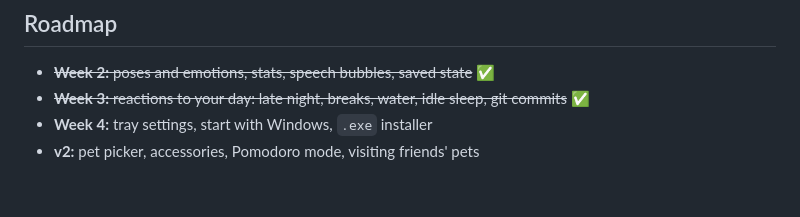
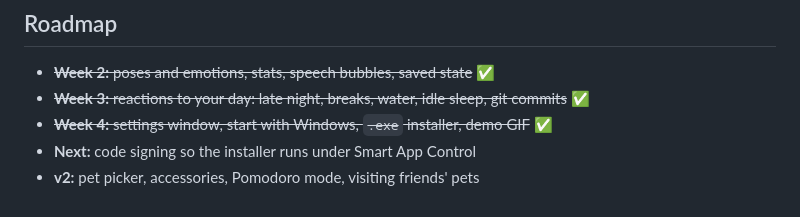
Before and after one commit to stryo2/desktop-pet, a Markdown page: README.md, the part around one of its changes. Rendered like a GitHub page.

```diff
--- a/README.md
+++ b/README.md
@@ -89,5 +106,6 @@ Choosing which pet to show from a menu is planned for v2 (`PET_ID` in `src/main/
 
 - ~~**Week 2:** poses and emotions, stats, speech bubbles, saved state~~ ✅
 - ~~**Week 3:** reactions to your day: late night, breaks, water, idle sleep, git commits~~ ✅
-- **Week 4:** tray settings, start with Windows, `.exe` installer
+- ~~**Week 4:** settings window, start with Windows, `.exe` installer, demo GIF~~ ✅
+- **Next:** code signing so the installer runs under Smart App Control
 - **v2:** pet picker, accessories, Pomodoro mode, visiting friends' pets
```
Also changed, not shown: other parts of README.md (+21 -4 lines), build/icon.png (added), docs/demo.gif (added), 15 other files.
